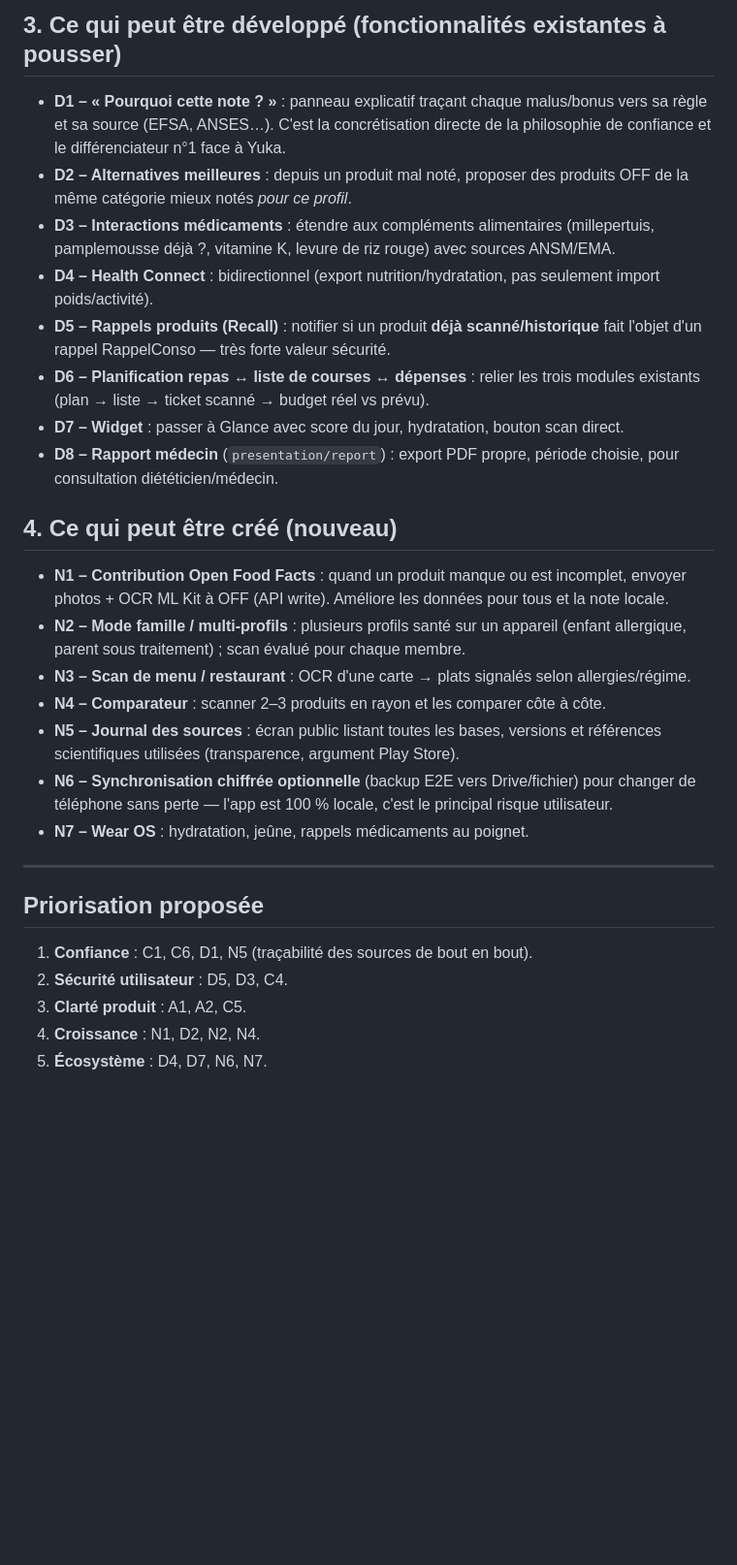
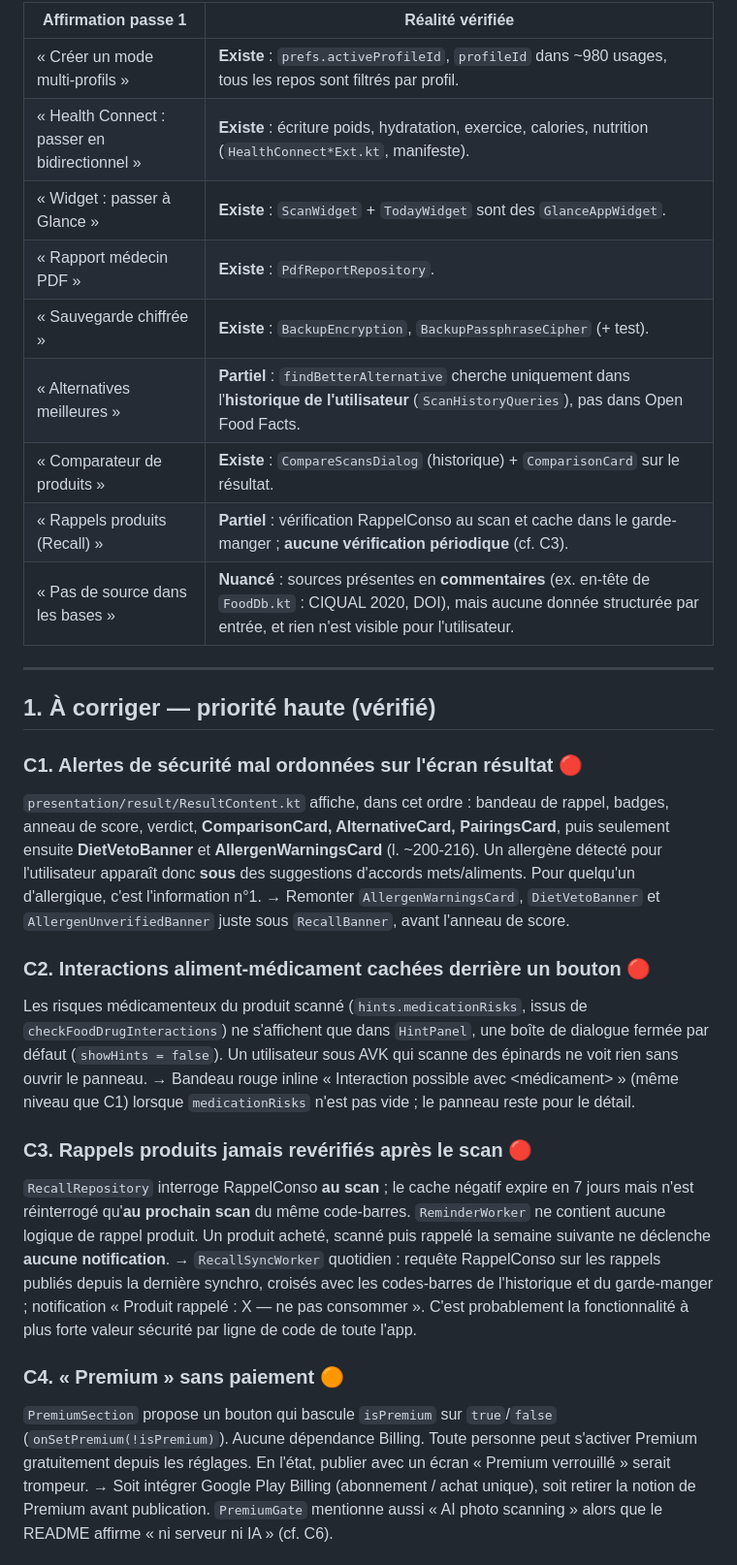
Before and after one commit to WW-Andene/Scan-eat, a Markdown page: Roadmap.md, the part around one of its changes. Shown at 97% size. GitHub-like rendering; blank space fills up the shorter version.

Commit message:
Roadmap: deep audit pass 2 with verified findings
Co-Authored-By: Claude Opus 5.5 <noreply@anthropic.com>
Claude-Session: https://claude.ai/code/session_01YA5zXKJmGTiYuQJcv882iD

```diff
--- a/Roadmap.md
+++ b/Roadmap.md
@@ -49,42 +14,51 @@ fiabilité des données (philosophie « confiance absolue » du README).
-## 3. Ce qui peut être développé (fonctionnalités existantes à pousser)
-
-- **D1 – « Pourquoi cette note ? »** : panneau explicatif traçant chaque malus/bonus vers
-  sa règle et sa source (EFSA, ANSES…). C'est la concrétisation directe de la philosophie
-  de confiance et le différenciateur n°1 face à Yuka.
-- **D2 – Alternatives meilleures** : depuis un produit mal noté, proposer des produits OFF
-  de la même catégorie mieux notés *pour ce profil*.
-- **D3 – Interactions médicaments** : étendre aux compléments alimentaires (millepertuis,
-  pamplemousse déjà ?, vitamine K, levure de riz rouge) avec sources ANSM/EMA.
-- **D4 – Health Connect** : bidirectionnel (export nutrition/hydratation, pas seulement import
-  poids/activité).
-- **D5 – Rappels produits (Recall)** : notifier si un produit **déjà scanné/historique** fait
-  l'objet d'un rappel RappelConso — très forte valeur sécurité.
-- **D6 – Planification repas ↔ liste de courses ↔ dépenses** : relier les trois modules
-  existants (plan → liste → ticket scanné → budget réel vs prévu).
-- **D7 – Widget** : passer à Glance avec score du jour, hydratation, bouton scan direct.
-- **D8 – Rapport médecin** (`presentation/report`) : export PDF propre, période choisie,
-  pour consultation diététicien/médecin.
-
-## 4. Ce qui peut être créé (nouveau)
-
-- **N1 – Contribution Open Food Facts** : quand un produit manque ou est incomplet, envoyer
-  photos + OCR ML Kit à OFF (API write). Améliore les données pour tous et la note locale.
-- **N2 – Mode famille / multi-profils** : plusieurs profils santé sur un appareil (enfant
-  allergique, parent sous traitement) ; scan évalué pour chaque membre.
-- **N3 – Scan de menu / restaurant** : OCR d'une carte → plats signalés selon allergies/régime.
-- **N4 – Comparateur** : scanner 2–3 produits en rayon et les comparer côte à côte.
-- **N5 – Journal des sources** : écran public listant toutes les bases, versions et
-  références scientifiques utilisées (transparence, argument Play Store).
-- **N6 – Synchronisation chiffrée optionnelle** (backup E2E vers Drive/fichier) pour changer
-  de téléphone sans perte — l'app est 100 % locale, c'est le principal risque utilisateur.
-- **N7 – Wear OS** : hydratation, jeûne, rappels médicaments au poignet.
+| Affirmation passe 1 | Réalité vérifiée |
+|---|---|
+| « Créer un mode multi-profils » | **Existe** : `prefs.activeProfileId`, `profileId` dans ~980 usages, tous les repos sont filtrés par profil. |
+| « Health Connect : passer en bidirectionnel » | **Existe** : écriture poids, hydratation, exercice, calories, nutrition (`HealthConnect*Ext.kt`, manifeste). |
+| « Widget : passer à Glance » | **Existe** : `ScanWidget` + `TodayWidget` sont des `GlanceAppWidget`. |
+| « Rapport médecin PDF » | **Existe** : `PdfReportRepository`. |
+| « Sauvegarde chiffrée » | **Existe** : `BackupEncryption`, `BackupPassphraseCipher` (+ test). |
+| « Alternatives meilleures » | **Partiel** : `findBetterAlternative` cherche uniquement dans l'**historique de l'utilisateur** (`ScanHistoryQueries`), pas dans Open Food Facts. |
+| « Comparateur de produits » | **Existe** : `CompareScansDialog` (historique) + `ComparisonCard` sur le résultat. |
+| « Rappels produits (Recall) » | **Partiel** : vérification RappelConso au scan et cache dans le garde-manger ; **aucune vérification périodique** (cf. C3). |
+| « Pas de source dans les bases » | **Nuancé** : sources présentes en **commentaires** (ex. en-tête de `FoodDb.kt` : CIQUAL 2020, DOI), mais aucune donnée structurée par entrée, et rien n'est visible pour l'utilisateur. |
 
 ---
 
-## Priorisation proposée
+## 1. À corriger — priorité haute (vérifié)
 
-1. **Confiance** : C1, C6, D1, N5 (traçabilité des sources de bout en bout).
-2. **Sécurité utilisateur** : D5, D3, C4.
-3. **Clarté produit** : A1, A2, C5.
-4. **Croissance** : N1, D2, N2, N4.
-5. **Écosystème** : D4, D7, N6, N7.
+### C1. Alertes de sécurité mal ordonnées sur l'écran résultat 🔴
+`presentation/result/ResultContent.kt` affiche, dans cet ordre : bandeau de rappel, badges,
+anneau de score, verdict, **ComparisonCard, AlternativeCard, PairingsCard**, puis
+seulement ensuite **DietVetoBanner** et **AllergenWarningsCard** (l. ~200-216).
+Un allergène détecté pour l'utilisateur apparaît donc **sous** des suggestions d'accords
+mets/aliments. Pour quelqu'un d'allergique, c'est l'information n°1.
+→ Remonter `AllergenWarningsCard`, `DietVetoBanner` et `AllergenUnverifiedBanner` juste
+sous `RecallBanner`, avant l'anneau de score.
+
+### C2. Interactions aliment-médicament cachées derrière un bouton 🔴
+Les risques médicamenteux du produit scanné (`hints.medicationRisks`, issus de
+`checkFoodDrugInteractions`) ne s'affichent que dans `HintPanel`, une boîte de dialogue
+fermée par défaut (`showHints = false`). Un utilisateur sous AVK qui scanne des épinards ne
+voit rien sans ouvrir le panneau.
+→ Bandeau rouge inline « Interaction possible avec <médicament> » (même niveau que C1)
+lorsque `medicationRisks` n'est pas vide ; le panneau reste pour le détail.
+
+### C3. Rappels produits jamais revérifiés après le scan 🔴
+`RecallRepository` interroge RappelConso **au scan** ; le cache négatif expire en 7 jours
+mais n'est réinterrogé qu'**au prochain scan** du même code-barres. `ReminderWorker` ne
+contient aucune logique de rappel produit. Un produit acheté, scanné puis rappelé la
+semaine suivante ne déclenche **aucune notification**.
+→ `RecallSyncWorker` quotidien : requête RappelConso sur les rappels publiés depuis la
+dernière synchro, croisés avec les codes-barres de l'historique et du garde-manger ;
+notification « Produit rappelé : X — ne pas consommer ». C'est probablement la
+fonctionnalité à plus forte valeur sécurité par ligne de code de toute l'app.
+
+### C4. « Premium » sans paiement 🟠
+`PremiumSection` propose un bouton qui bascule `isPremium` sur `true`/`false` (`onSetPremium(!isPremium)`).
+Aucune dépendance Billing. Toute personne peut s'activer Premium gratuitement depuis les
+réglages. En l'état, publier avec un écran « Premium verrouillé » serait trompeur.
+→ Soit intégrer Google Play Billing (abonnement / achat unique), soit retirer la notion
+de Premium avant publication. `PremiumGate` mentionne aussi « AI photo scanning » alors
+que le README affirme « ni serveur ni IA » (cf. C6).
+
```
Also changed, not shown: other parts of Roadmap.md (+112 -42 lines).
